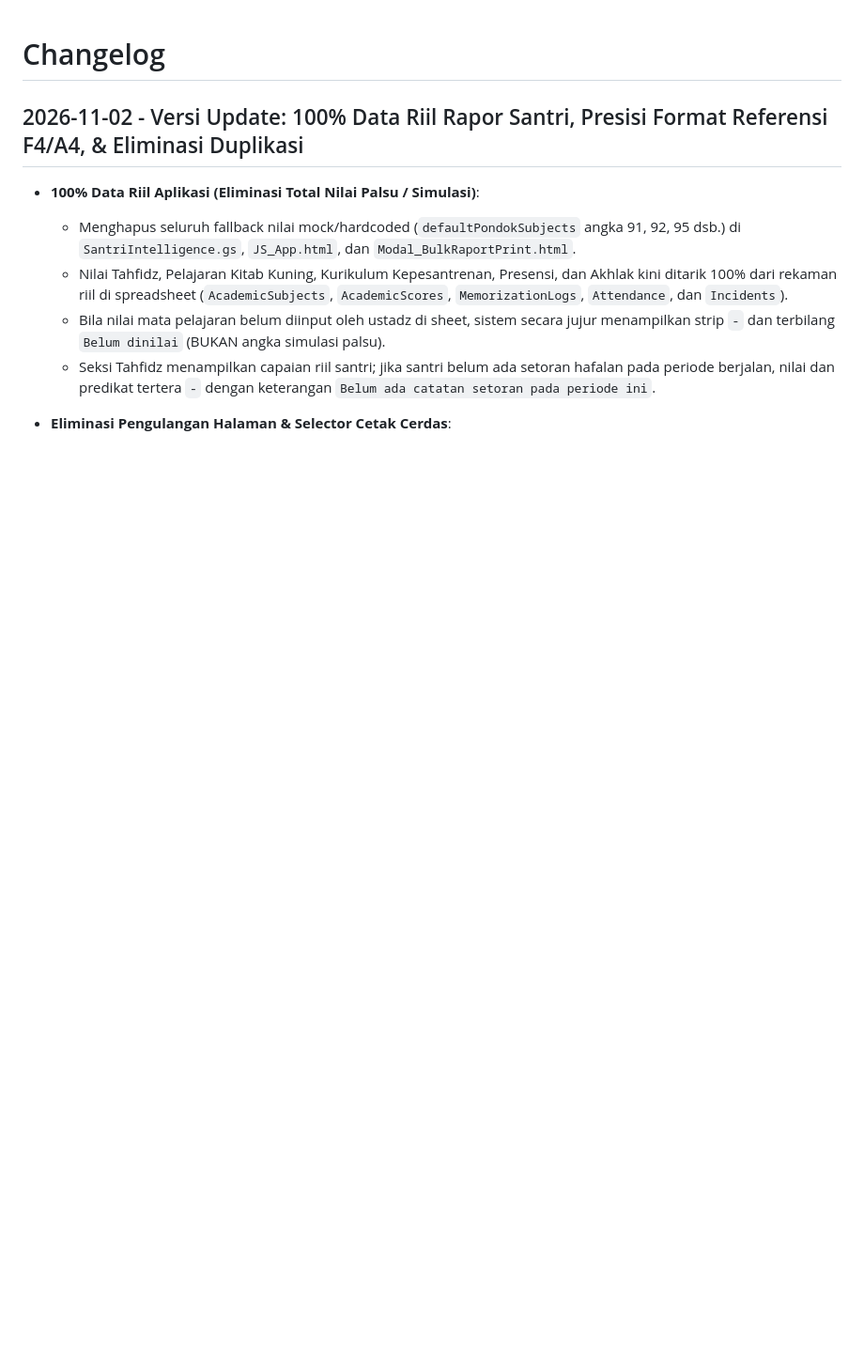
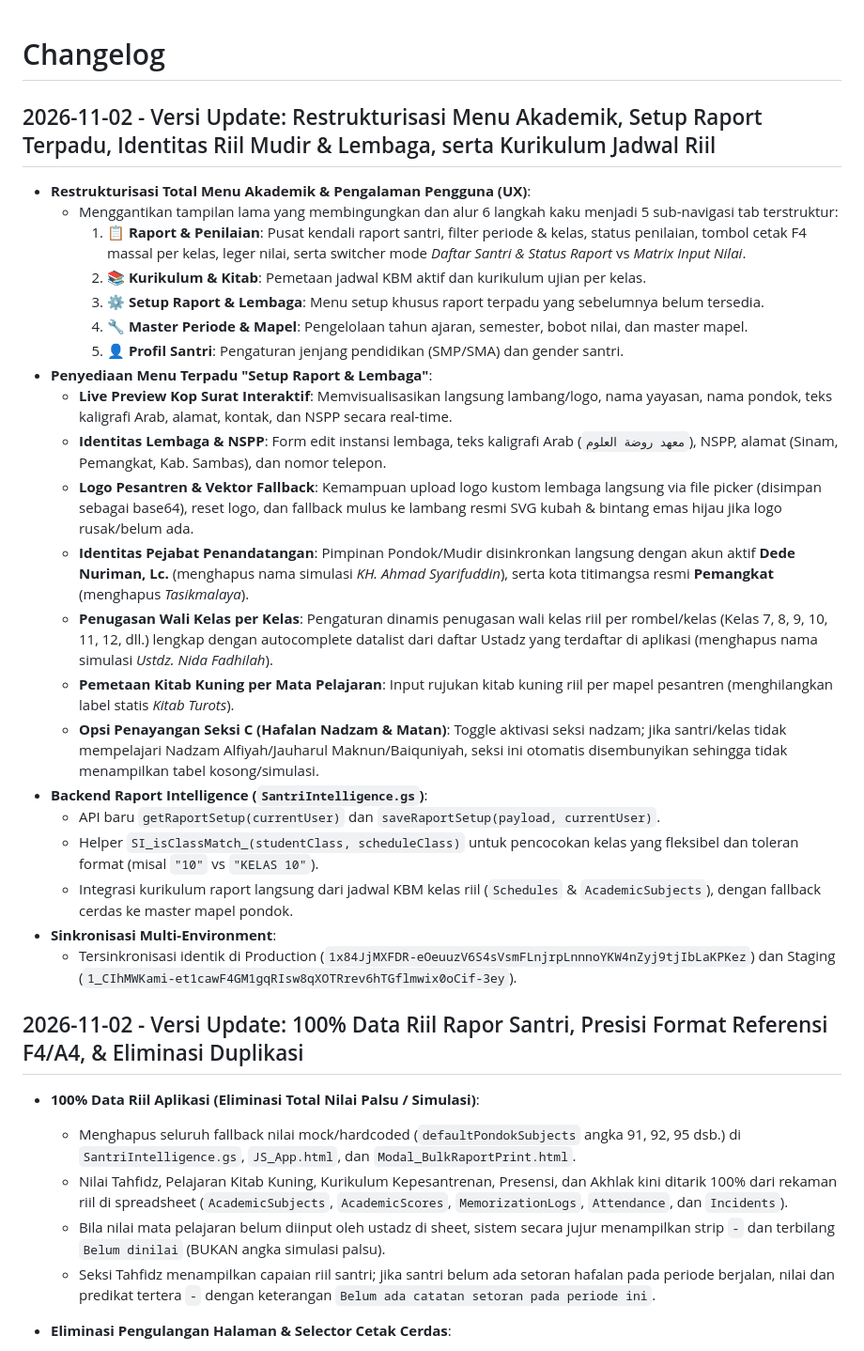
Before and after one commit to dnzykreatif-dev/-Santri-Analytics-Open-source-student-memorization-behavior-attendance-and-reporting-system, a Markdown page: CHANGELOG.md, the part around the change. Shown at 94% size. Drawn GitHub-style; blank space fills up the shorter version.

Commit message:
docs: catat changelog restrukturisasi menu akademik dan setup raport terpadu

```diff
--- a/CHANGELOG.md
+++ b/CHANGELOG.md
@@ -1,4 +1,28 @@
 # Changelog
+
+## 2026-11-02 - Versi Update: Restrukturisasi Menu Akademik, Setup Raport Terpadu, Identitas Riil Mudir & Lembaga, serta Kurikulum Jadwal Riil
+
+- **Restrukturisasi Total Menu Akademik & Pengalaman Pengguna (UX)**:
+  - Menggantikan tampilan lama yang membingungkan dan alur 6 langkah kaku menjadi 5 sub-navigasi tab terstruktur:
+    1. **📋 Raport & Penilaian**: Pusat kendali raport santri, filter periode & kelas, status penilaian, tombol cetak F4 massal per kelas, leger nilai, serta switcher mode *Daftar Santri & Status Raport* vs *Matrix Input Nilai*.
+    2. **📚 Kurikulum & Kitab**: Pemetaan jadwal KBM aktif dan kurikulum ujian per kelas.
+    3. **⚙️ Setup Raport & Lembaga**: Menu setup khusus raport terpadu yang sebelumnya belum tersedia.
+    4. **🔧 Master Periode & Mapel**: Pengelolaan tahun ajaran, semester, bobot nilai, dan master mapel.
+    5. **👤 Profil Santri**: Pengaturan jenjang pendidikan (SMP/SMA) dan gender santri.
+- **Penyediaan Menu Terpadu "Setup Raport & Lembaga"**:
+  - **Live Preview Kop Surat Interaktif**: Memvisualisasikan langsung lambang/logo, nama yayasan, nama pondok, teks kaligrafi Arab, alamat, kontak, dan NSPP secara real-time.
+  - **Identitas Lembaga & NSPP**: Form edit instansi lembaga, teks kaligrafi Arab (`معهد روضة العلوم`), NSPP, alamat (Sinam, Pemangkat, Kab. Sambas), dan nomor telepon.
+  - **Logo Pesantren & Vektor Fallback**: Kemampuan upload logo kustom lembaga langsung via file picker (disimpan sebagai base64), reset logo, dan fallback mulus ke lambang resmi SVG kubah & bintang emas hijau jika logo rusak/belum ada.
+  - **Identitas Pejabat Penandatangan**: Pimpinan Pondok/Mudir disinkronkan langsung dengan akun aktif **Dede Nuriman, Lc.** (menghapus nama simulasi *KH. Ahmad Syarifuddin*), serta kota titimangsa resmi **Pemangkat** (menghapus *Tasikmalaya*).
+  - **Penugasan Wali Kelas per Kelas**: Pengaturan dinamis penugasan wali kelas riil per rombel/kelas (Kelas 7, 8, 9, 10, 11, 12, dll.) lengkap dengan autocomplete datalist dari daftar Ustadz yang terdaftar di aplikasi (menghapus nama simulasi *Ustdz. Nida Fadhilah*).
+  - **Pemetaan Kitab Kuning per Mata Pelajaran**: Input rujukan kitab kuning riil per mapel pesantren (menghilangkan label statis *Kitab Turots*).
+  - **Opsi Penayangan Seksi C (Hafalan Nadzam & Matan)**: Toggle aktivasi seksi nadzam; jika santri/kelas tidak mempelajari Nadzam Alfiyah/Jauharul Maknun/Baiquniyah, seksi ini otomatis disembunyikan sehingga tidak menampilkan tabel kosong/simulasi.
+- **Backend Raport Intelligence (`SantriIntelligence.gs`)**:
+  - API baru `getRaportSetup(currentUser)` dan `saveRaportSetup(payload, currentUser)`.
+  - Helper `SI_isClassMatch_(studentClass, scheduleClass)` untuk pencocokan kelas yang fleksibel dan toleran format (misal `"10"` vs `"KELAS 10"`).
+  - Integrasi kurikulum raport langsung dari jadwal KBM kelas riil (`Schedules` & `AcademicSubjects`), dengan fallback cerdas ke master mapel pondok.
+- **Sinkronisasi Multi-Environment**:
+  - Tersinkronisasi identik di Production (`1x84JjMXFDR-eOeuuzV6S4sVsmFLnjrpLnnnoYKW4nZyj9tjIbLaKPKez`) dan Staging (`1_CIhMWKami-et1cawF4GM1gqRIsw8qXOTRrev6hTGflmwix0oCif-3ey`).
 
 ## 2026-11-02 - Versi Update: 100% Data Riil Rapor Santri, Presisi Format Referensi F4/A4, & Eliminasi Duplikasi
 
```
